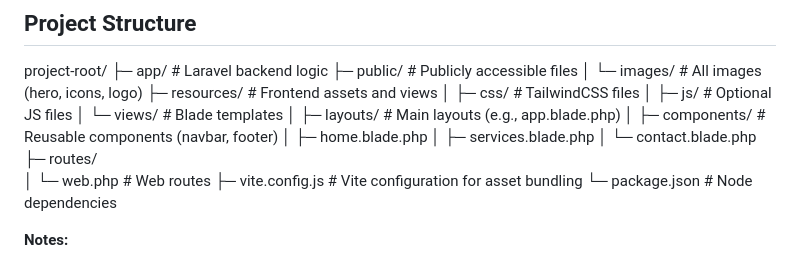
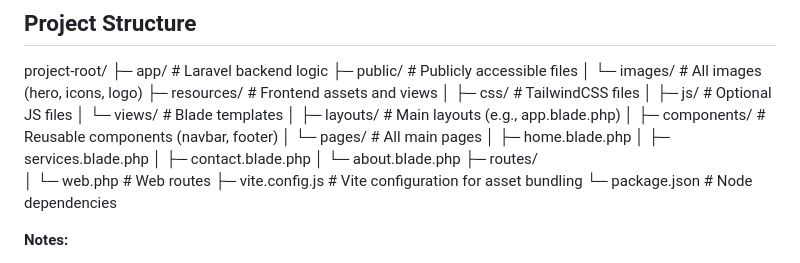
Before and after one commit to Jozelviernes/brandify-digital, a Markdown page: README.md, the part around the change. GitHub-like rendering.

```diff
--- a/README.md
+++ b/README.md
@@ -49,13 +49,16 @@ project-root/
 │  └─ views/             # Blade templates
 │     ├─ layouts/        # Main layouts (e.g., app.blade.php)
 │     ├─ components/     # Reusable components (navbar, footer)
-│     ├─ home.blade.php
-│     ├─ services.blade.php
-│     └─ contact.blade.php
+│     └─ pages/          # All main pages
+│        ├─ home.blade.php
+│        ├─ services.blade.php
+│        ├─ contact.blade.php
+│        └─ about.blade.php
 ├─ routes/
 │  └─ web.php            # Web routes
 ├─ vite.config.js        # Vite configuration for asset bundling
 └─ package.json          # Node dependencies
+
 
 
 
```
